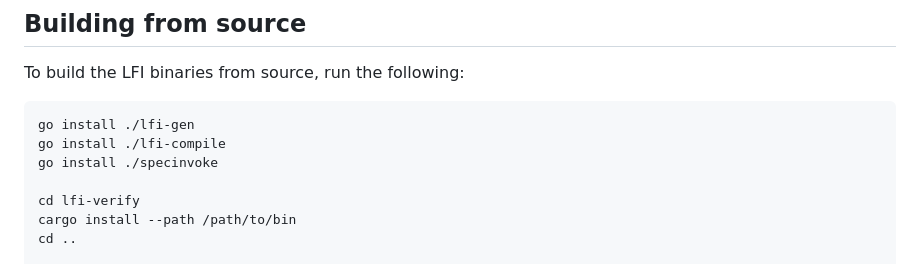
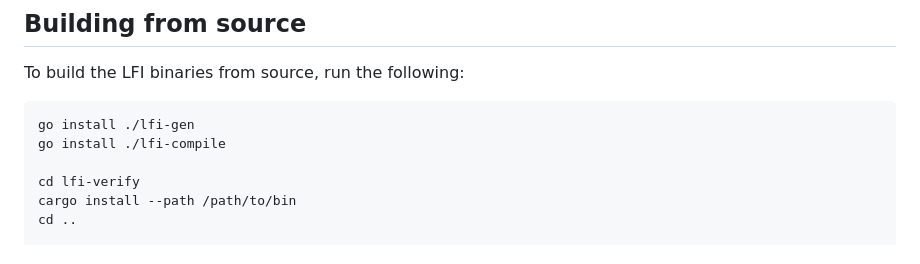
Before and after one commit to zyedidia/lfi, a Markdown page: README.md, the part around the change. GitHub-like rendering.

````diff
--- a/README.md
+++ b/README.md
@@ -71,7 +71,6 @@ To build the LFI binaries from source, run the following:
 ```
 go install ./lfi-gen
 go install ./lfi-compile
-go install ./specinvoke
 
 cd lfi-verify
 cargo install --path /path/to/bin
````
Also changed, not shown: docs/BENCHMARKING.md (added, +69 -0 lines).
